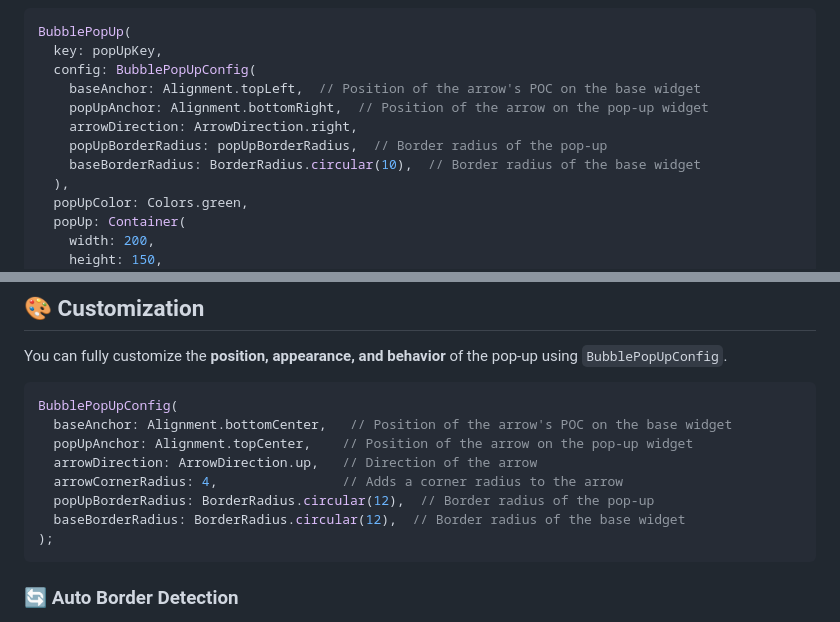
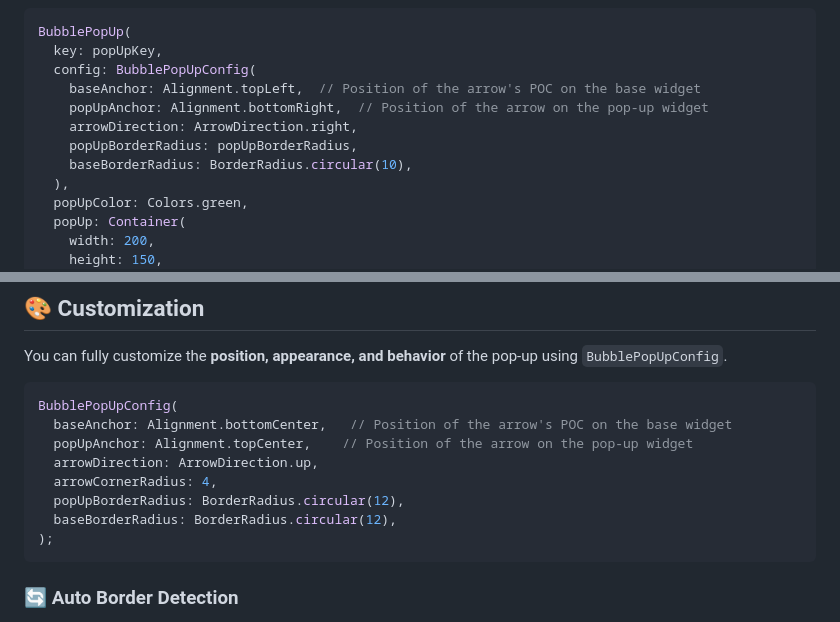
Before and after one commit to vishnuagbly/bubble_pop_up, a Markdown page: README.md, 2 parts joined by grey strips. GitHub-like rendering.

Commit message:
Removed unnecessary comments from example code in README.md

````diff
--- a/README.md
+++ b/README.md
@@ -40,8 +40,8 @@ BubblePopUp(
     baseAnchor: Alignment.topLeft,  // Position of the arrow's POC on the base widget
     popUpAnchor: Alignment.bottomRight,  // Position of the arrow on the pop-up widget
     arrowDirection: ArrowDirection.right,
-    popUpBorderRadius: popUpBorderRadius,  // Border radius of the pop-up
-    baseBorderRadius: BorderRadius.circular(10),  // Border radius of the base widget
+    popUpBorderRadius: popUpBorderRadius,
+    baseBorderRadius: BorderRadius.circular(10),
   ),
   popUpColor: Colors.green,
   popUp: Container(
@@ -81,10 +81,10 @@ You can fully customize the **position, appearance, and behavior** of the pop-up
 BubblePopUpConfig(
   baseAnchor: Alignment.bottomCenter,   // Position of the arrow's POC on the base widget
   popUpAnchor: Alignment.topCenter,    // Position of the arrow on the pop-up widget
-  arrowDirection: ArrowDirection.up,   // Direction of the arrow
-  arrowCornerRadius: 4,                // Adds a corner radius to the arrow
-  popUpBorderRadius: BorderRadius.circular(12),  // Border radius of the pop-up
-  baseBorderRadius: BorderRadius.circular(12),  // Border radius of the base widget
+  arrowDirection: ArrowDirection.up,
+  arrowCornerRadius: 4,
+  popUpBorderRadius: BorderRadius.circular(12),
+  baseBorderRadius: BorderRadius.circular(12),
 );
 ```
 
````
